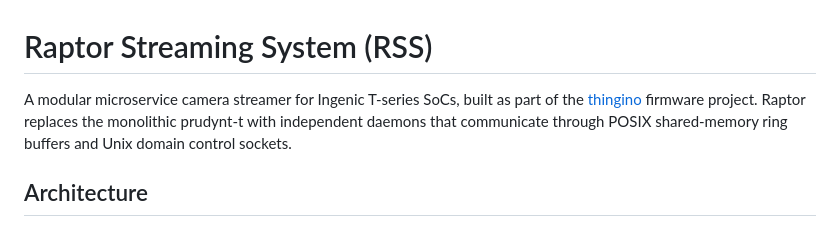
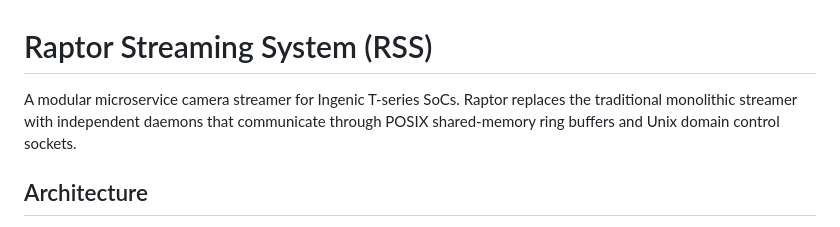
Before and after one commit to gtxaspec/raptor, a Markdown page: README.md, the part around the change. GitHub-like rendering.

Commit message:
readme: update intro

```diff
--- a/README.md
+++ b/README.md
@@ -1,8 +1,7 @@
 # Raptor Streaming System (RSS)
 
-A modular microservice camera streamer for Ingenic T-series SoCs, built as part
-of the [thingino](https://github.com/themactep/thingino-firmware) firmware
-project. Raptor replaces the monolithic prudynt-t with independent daemons that
+A modular microservice camera streamer for Ingenic T-series SoCs. Raptor
+replaces the traditional monolithic streamer with independent daemons that
 communicate through POSIX shared-memory ring buffers and Unix domain control
 sockets.
 
```
